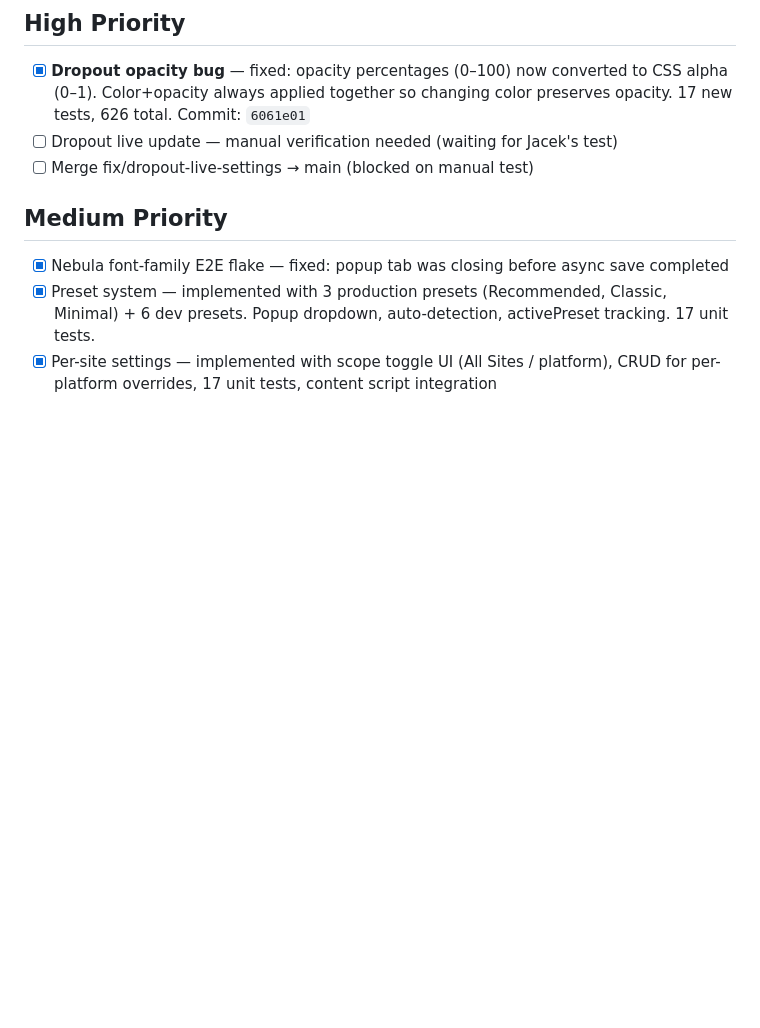
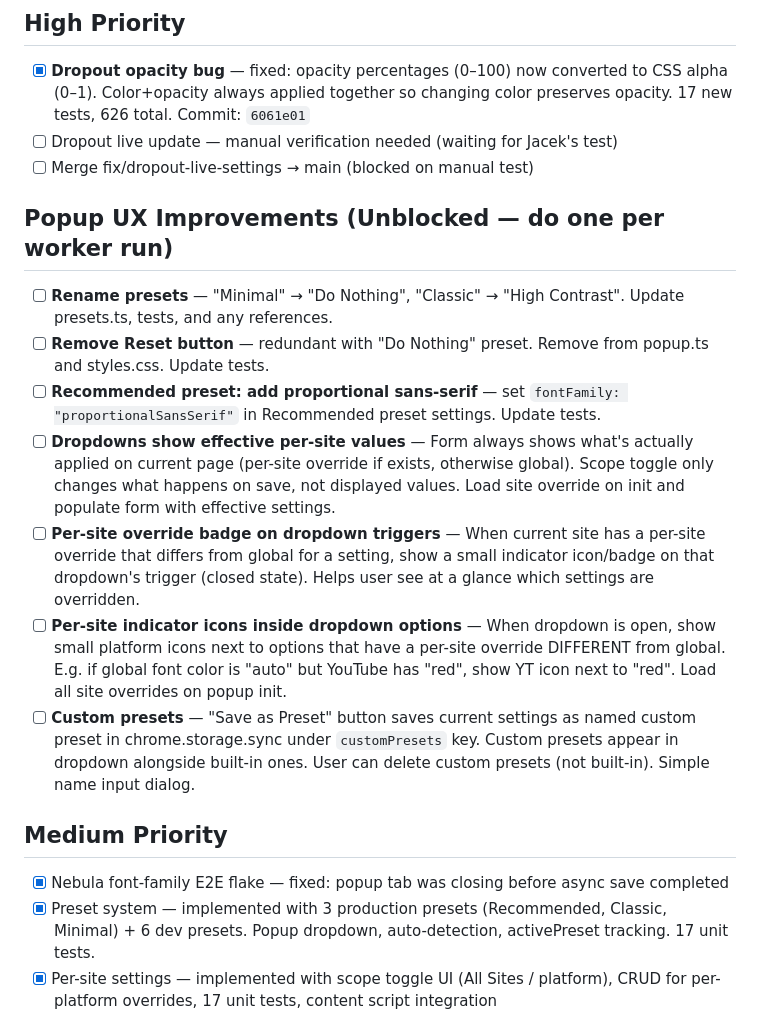
Before and after one commit to Joald/consistent-subtitle-style, a Markdown page: BACKLOG.md, the part around the change. GitHub-like rendering; blank space fills up the shorter version.

Commit message:
backlog: add 7 popup UX items from Jacek's feedback

```diff
--- a/BACKLOG.md
+++ b/BACKLOG.md
@@ -5,6 +5,16 @@
 - [x] **Dropout opacity bug** — fixed: opacity percentages (0–100) now converted to CSS alpha (0–1). Color+opacity always applied together so changing color preserves opacity. 17 new tests, 626 total. Commit: `6061e01`
 - [ ] Dropout live update — manual verification needed (waiting for Jacek's test)
 - [ ] Merge fix/dropout-live-settings → main (blocked on manual test)
+
+## Popup UX Improvements (Unblocked — do one per worker run)
+
+- [ ] **Rename presets** — "Minimal" → "Do Nothing", "Classic" → "High Contrast". Update presets.ts, tests, and any references.
+- [ ] **Remove Reset button** — redundant with "Do Nothing" preset. Remove from popup.ts and styles.css. Update tests.
+- [ ] **Recommended preset: add proportional sans-serif** — set `fontFamily: "proportionalSansSerif"` in Recommended preset settings. Update tests.
+- [ ] **Dropdowns show effective per-site values** — Form always shows what's actually applied on current page (per-site override if exists, otherwise global). Scope toggle only changes what happens on save, not displayed values. Load site override on init and populate form with effective settings.
+- [ ] **Per-site override badge on dropdown triggers** — When current site has a per-site override that differs from global for a setting, show a small indicator icon/badge on that dropdown's trigger (closed state). Helps user see at a glance which settings are overridden.
+- [ ] **Per-site indicator icons inside dropdown options** — When dropdown is open, show small platform icons next to options that have a per-site override DIFFERENT from global. E.g. if global font color is "auto" but YouTube has "red", show YT icon next to "red". Load all site overrides on popup init.
+- [ ] **Custom presets** — "Save as Preset" button saves current settings as named custom preset in chrome.storage.sync under `customPresets` key. Custom presets appear in dropdown alongside built-in ones. User can delete custom presets (not built-in). Simple name input dialog.
 
 ## Medium Priority
 
```
